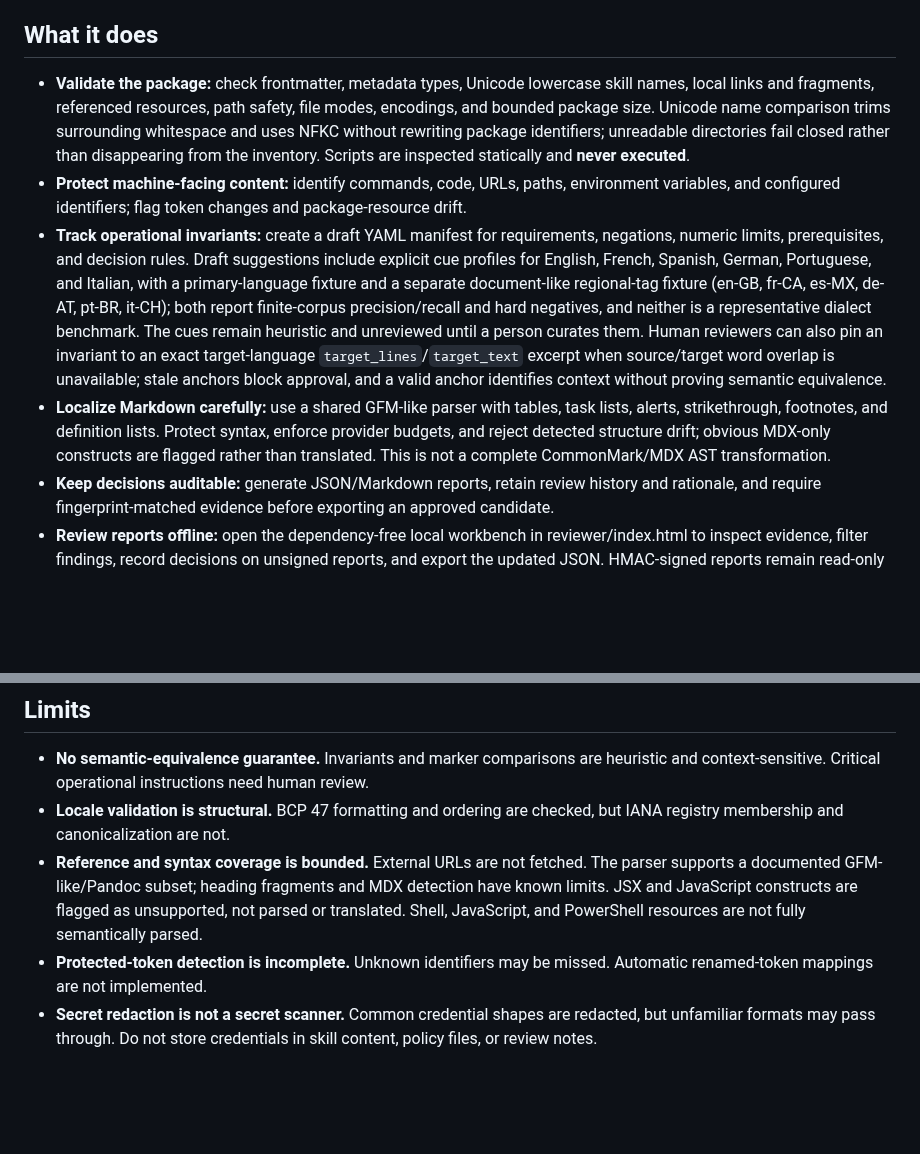
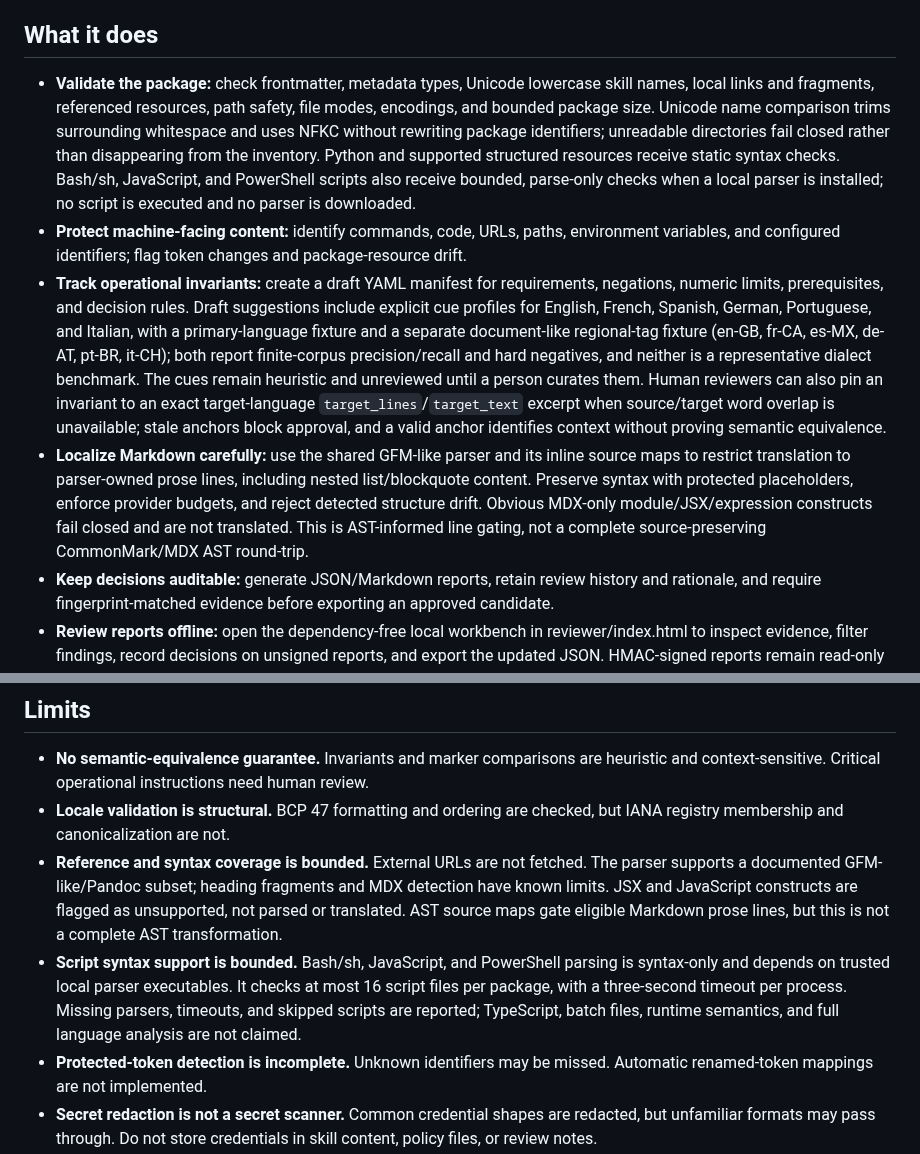
Before and after one commit to VireonNoctis/SkillTether, a Markdown page: README.md, 2 parts joined by grey strips. GitHub-like rendering; blank space fills up the shorter version.

Commit message:
docs: describe AST-gated Markdown and parse-only script checks

```diff
--- a/README.md
+++ b/README.md
@@ -16,10 +16,10 @@ SkillTether is a local-first CLI for validating and localizing [Agent Skills](ht
 
 ## What it does
 
-- **Validate the package:** check frontmatter, metadata types, Unicode lowercase skill names, local links and fragments, referenced resources, path safety, file modes, encodings, and bounded package size. Unicode name comparison trims surrounding whitespace and uses NFKC without rewriting package identifiers; unreadable directories fail closed rather than disappearing from the inventory. Scripts are inspected statically and **never executed**.
+- **Validate the package:** check frontmatter, metadata types, Unicode lowercase skill names, local links and fragments, referenced resources, path safety, file modes, encodings, and bounded package size. Unicode name comparison trims surrounding whitespace and uses NFKC without rewriting package identifiers; unreadable directories fail closed rather than disappearing from the inventory. Python and supported structured resources receive static syntax checks. Bash/sh, JavaScript, and PowerShell scripts also receive bounded, parse-only checks when a local parser is installed; no script is executed and no parser is downloaded.
 - **Protect machine-facing content:** identify commands, code, URLs, paths, environment variables, and configured identifiers; flag token changes and package-resource drift.
 - **Track operational invariants:** create a draft YAML manifest for requirements, negations, numeric limits, prerequisites, and decision rules. Draft suggestions include explicit cue profiles for English, French, Spanish, German, Portuguese, and Italian, with a primary-language fixture and a separate document-like regional-tag fixture (en-GB, fr-CA, es-MX, de-AT, pt-BR, it-CH); both report finite-corpus precision/recall and hard negatives, and neither is a representative dialect benchmark. The cues remain heuristic and unreviewed until a person curates them. Human reviewers can also pin an invariant to an exact target-language `target_lines`/`target_text` excerpt when source/target word overlap is unavailable; stale anchors block approval, and a valid anchor identifies context without proving semantic equivalence.
-- **Localize Markdown carefully:** use a shared GFM-like parser with tables, task lists, alerts, strikethrough, footnotes, and definition lists. Protect syntax, enforce provider budgets, and reject detected structure drift; obvious MDX-only constructs are flagged rather than translated. This is not a complete CommonMark/MDX AST transformation.
+- **Localize Markdown carefully:** use the shared GFM-like parser and its inline source maps to restrict translation to parser-owned prose lines, including nested list/blockquote content. Preserve syntax with protected placeholders, enforce provider budgets, and reject detected structure drift. Obvious MDX-only module/JSX/expression constructs fail closed and are not translated. This is AST-informed line gating, not a complete source-preserving CommonMark/MDX AST round-trip.
 - **Keep decisions auditable:** generate JSON/Markdown reports, retain review history and rationale, and require fingerprint-matched evidence before exporting an approved candidate.
 - **Review reports offline:** open the dependency-free local workbench in reviewer/index.html to inspect evidence, filter findings, record decisions on unsigned reports, and export the updated JSON. HMAC-signed reports remain read-only in the browser.
 - **Make remote translation opt-in:** the default identity adapter sends no content. The generic JSON adapter requires an endpoint and explicit `--allow-remote` consent; per-line and aggregate limits bound provider output.
@@ -173,7 +173,8 @@ GitHub Actions tests the suite on **Python 3.13 and 3.14 × Ubuntu, macOS, and W
 
 - **No semantic-equivalence guarantee.** Invariants and marker comparisons are heuristic and context-sensitive. Critical operational instructions need human review.
 - **Locale validation is structural.** BCP 47 formatting and ordering are checked, but IANA registry membership and canonicalization are not.
-- **Reference and syntax coverage is bounded.** External URLs are not fetched. The parser supports a documented GFM-like/Pandoc subset; heading fragments and MDX detection have known limits. JSX and JavaScript constructs are flagged as unsupported, not parsed or translated. Shell, JavaScript, and PowerShell resources are not fully semantically parsed.
+- **Reference and syntax coverage is bounded.** External URLs are not fetched. The parser supports a documented GFM-like/Pandoc subset; heading fragments and MDX detection have known limits. JSX and JavaScript constructs are flagged as unsupported, not parsed or translated. AST source maps gate eligible Markdown prose lines, but this is not a complete AST transformation.
+- **Script syntax support is bounded.** Bash/sh, JavaScript, and PowerShell parsing is syntax-only and depends on trusted local parser executables. It checks at most 16 script files per package, with a three-second timeout per process. Missing parsers, timeouts, and skipped scripts are reported; TypeScript, batch files, runtime semantics, and full language analysis are not claimed.
 - **Protected-token detection is incomplete.** Unknown identifiers may be missed. Automatic renamed-token mappings are not implemented.
 - **Secret redaction is not a secret scanner.** Common credential shapes are redacted, but unfamiliar formats may pass through. Do not store credentials in skill content, policy files, or review notes.
 - **Filesystem portability is checked, not guaranteed.** Common Windows-invalid path components and case/Unicode-normalization collisions are reported. This does not model every filesystem, Unicode equivalence rule, or race condition.
```
